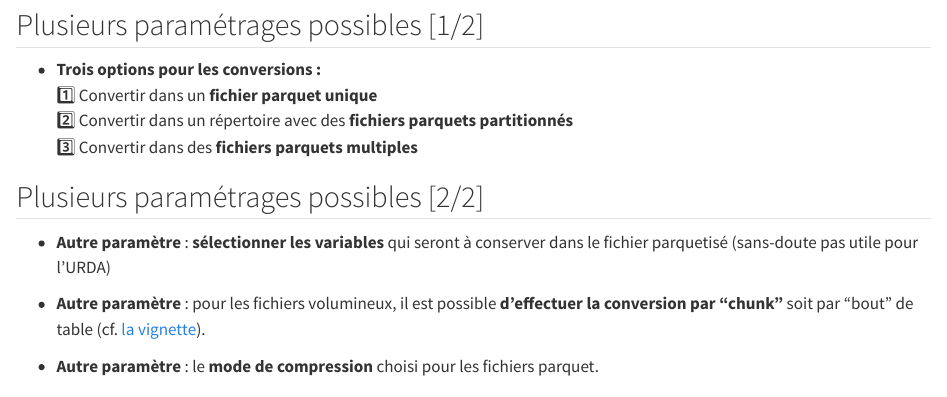
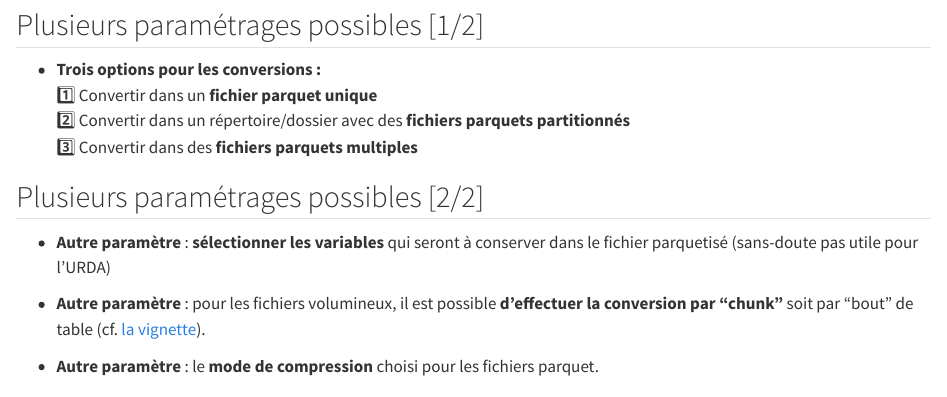
Before and after one commit to ddotta/parquetize_presentation, a Quarto document (slides/index.qmd): the page in a window 1100 px wide, from 2660 px down. Rendered offline with R 4.5, knitr and Pandoc in place of Quarto, with nearby package versions.

Commit message:
Update index.qmd

```diff
--- a/slides/index.qmd
+++ b/slides/index.qmd
@@ -91,7 +91,7 @@ csv_to_parquet(
 
 - **Trois options pour les conversions :**
 	:one: Convertir dans un [**fichier parquet unique**]{.orange}
-	:two: Convertir dans un répertoire avec des [**fichiers parquets partitionnés**]{.orange}
+	:two: Convertir dans un répertoire/dossier avec des [**fichiers parquets partitionnés**]{.orange}
 	:three: Convertir dans des [**fichiers parquets multiples**]{.orange}
 
 ## Plusieurs paramétrages possibles [2/2]
```
